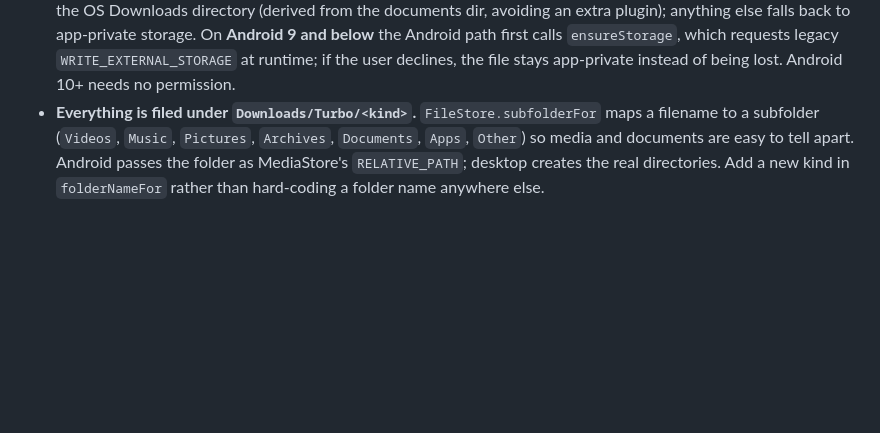
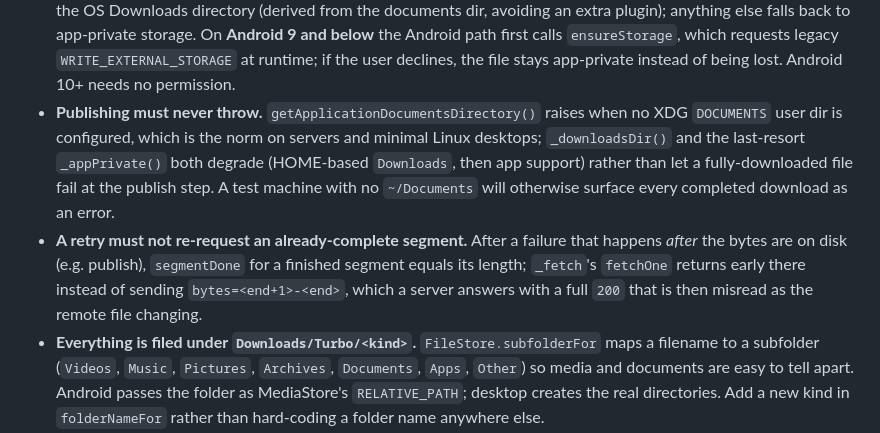
Before and after one commit to teejayfpi/turbo-downloader-enterprise, a Markdown page: AGENTS.md, the part around the change. Drawn GitHub-style; blank space fills up the shorter version.

Commit message:
docs(agents): note publish-must-not-throw and complete-segment retry rules
Co-authored-by: openhands <openhands@all-hands.dev>

```diff
--- a/AGENTS.md
+++ b/AGENTS.md
@@ -107,6 +107,17 @@ These caused real, user-visible bugs. Do not regress them.
   below** the Android path first calls `ensureStorage`, which requests legacy
   `WRITE_EXTERNAL_STORAGE` at runtime; if the user declines, the file stays
   app-private instead of being lost. Android 10+ needs no permission.
+- **Publishing must never throw.** `getApplicationDocumentsDirectory()` raises
+  when no XDG `DOCUMENTS` user dir is configured, which is the norm on servers
+  and minimal Linux desktops; `_downloadsDir()` and the last-resort
+  `_appPrivate()` both degrade (HOME-based `Downloads`, then app support) rather
+  than let a fully-downloaded file fail at the publish step. A test machine with
+  no `~/Documents` will otherwise surface every completed download as an error.
+- **A retry must not re-request an already-complete segment.** After a failure
+  that happens *after* the bytes are on disk (e.g. publish), `segmentDone` for a
+  finished segment equals its length; `_fetch`'s `fetchOne` returns early there
+  instead of sending `bytes=<end+1>-<end>`, which a server answers with a full
+  `200` that is then misread as the remote file changing.
 - **Everything is filed under `Downloads/Turbo/<kind>`.** `FileStore.subfolderFor`
   maps a filename to a subfolder (`Videos`, `Music`, `Pictures`, `Archives`,
   `Documents`, `Apps`, `Other`) so media and documents are easy to tell apart.
```
